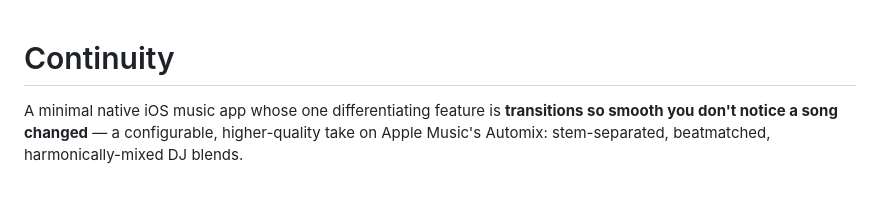
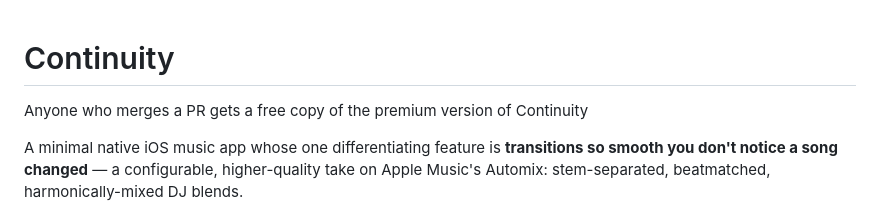
Before and after one commit to ContinuityInc/Continuity, a Markdown page: README.md, the part around the change. Rendered like a GitHub page; blank space fills up the shorter version.

```diff
--- a/README.md
+++ b/README.md
@@ -1,4 +1,6 @@
 # Continuity
+
+Anyone who merges a PR gets a free copy of the premium version of Continuity
 
 A minimal native iOS music app whose one differentiating feature is **transitions so smooth
 you don't notice a song changed** — a configurable, higher-quality take on Apple Music's
```
